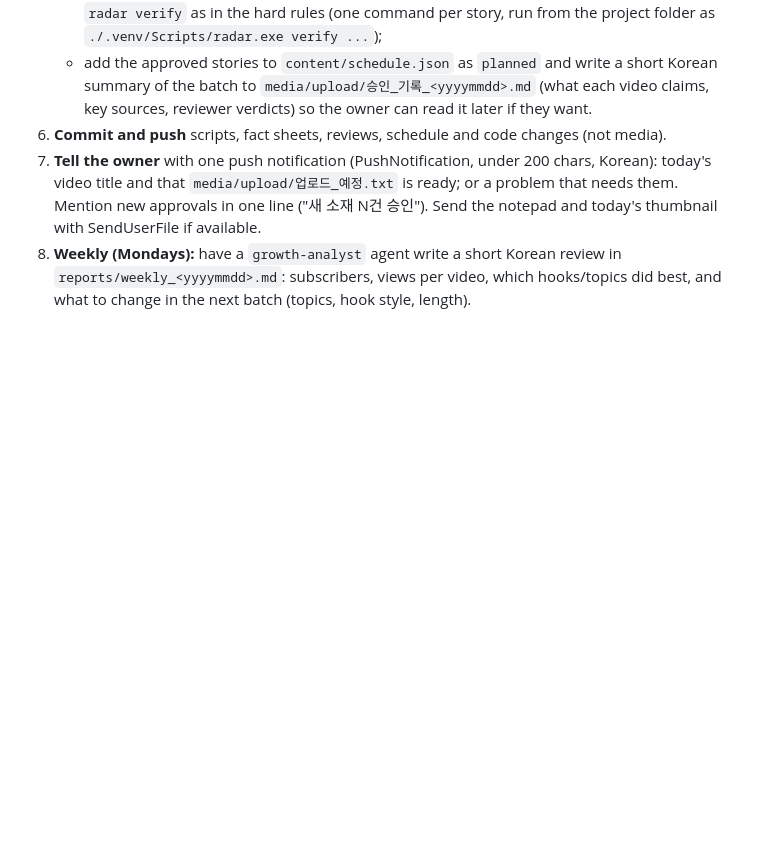
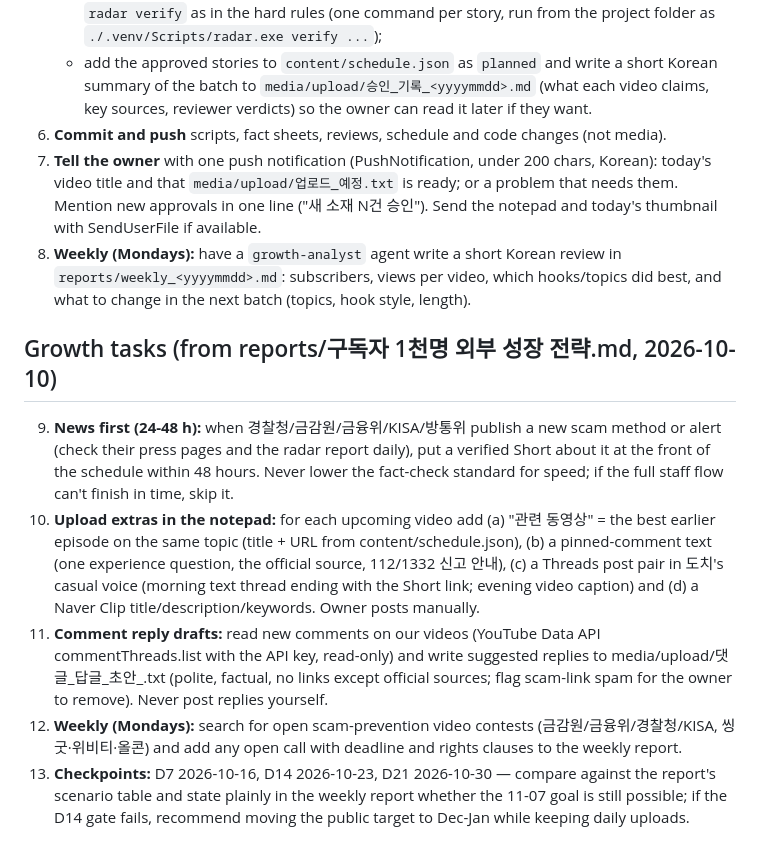
Before and after one commit to truman-test/global-shorts-radar, a Markdown page: docs/daily_routine.md, the part around the change. GitHub-like rendering; blank space fills up the shorter version.

Commit message:
Daily routine: growth tasks (news-first, related video, pinned comment, Threads/Clip drafts, comment reply drafts, contests, checkpoints)
Co-Authored-By: Claude Opus 5.5 <noreply@anthropic.com>

```diff
--- a/docs/daily_routine.md
+++ b/docs/daily_routine.md
@@ -61,3 +61,20 @@ The only thing left to the owner is **uploading in YouTube Studio**. Talk to the
    title and that `media/upload/업로드_예정.txt` is ready; or a problem that needs them. Mention new approvals in one line ("새 소재 N건 승인"). Send the notepad and today's thumbnail with SendUserFile if available.
 8. **Weekly (Mondays):** have a `growth-analyst` agent write a short Korean review in `reports/weekly_<yyyymmdd>.md`: subscribers, views per
    video, which hooks/topics did best, and what to change in the next batch (topics, hook style, length).
+
+## Growth tasks (from reports/구독자 1천명 외부 성장 전략.md, 2026-10-10)
+9. **News first (24-48 h):** when 경찰청/금감원/금융위/KISA/방통위 publish a new scam method or alert (check their press
+   pages and the radar report daily), put a verified Short about it at the front of the schedule within 48 hours. Never
+   lower the fact-check standard for speed; if the full staff flow can't finish in time, skip it.
+10. **Upload extras in the notepad:** for each upcoming video add (a) "관련 동영상" = the best earlier episode on the same
+    topic (title + URL from content/schedule.json), (b) a pinned-comment text (one experience question, the official
+    source, 112/1332 신고 안내), (c) a Threads post pair in 도치's casual voice (morning text thread ending with the
+    Short link; evening video caption) and (d) a Naver Clip title/description/keywords. Owner posts manually.
+11. **Comment reply drafts:** read new comments on our videos (YouTube Data API commentThreads.list with the API key,
+    read-only) and write suggested replies to media/upload/댓글_답글_초안_<yyyymmdd>.txt (polite, factual, no links
+    except official sources; flag scam-link spam for the owner to remove). Never post replies yourself.
+12. **Weekly (Mondays):** search for open scam-prevention video contests (금감원/금융위/경찰청/KISA, 씽굿·위비티·올콘) and
+    add any open call with deadline and rights clauses to the weekly report.
+13. **Checkpoints:** D7 2026-10-16, D14 2026-10-23, D21 2026-10-30 — compare against the report's scenario table and
+    state plainly in the weekly report whether the 11-07 goal is still possible; if the D14 gate fails, recommend moving
+    the public target to Dec-Jan while keeping daily uploads.
```
